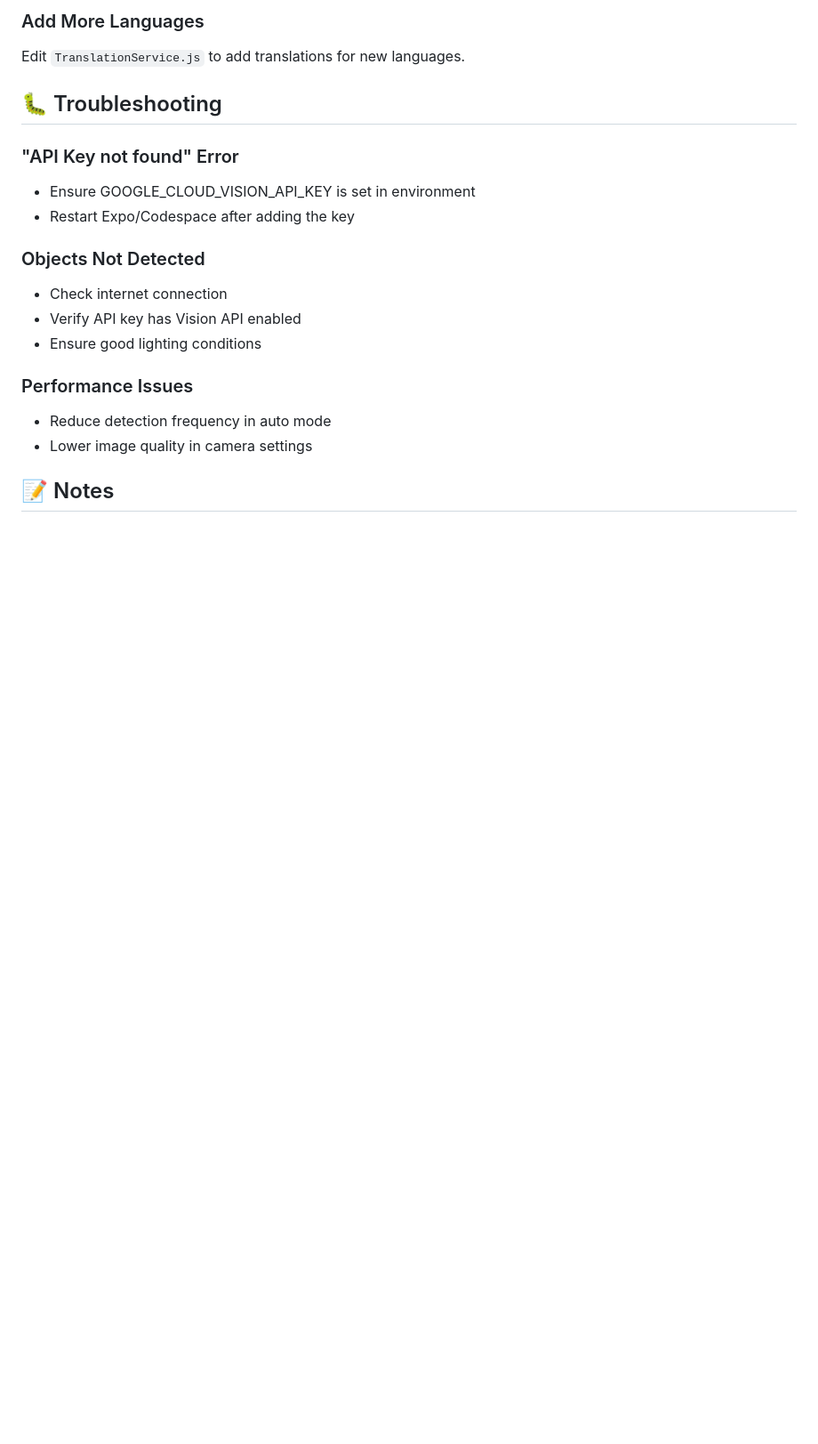
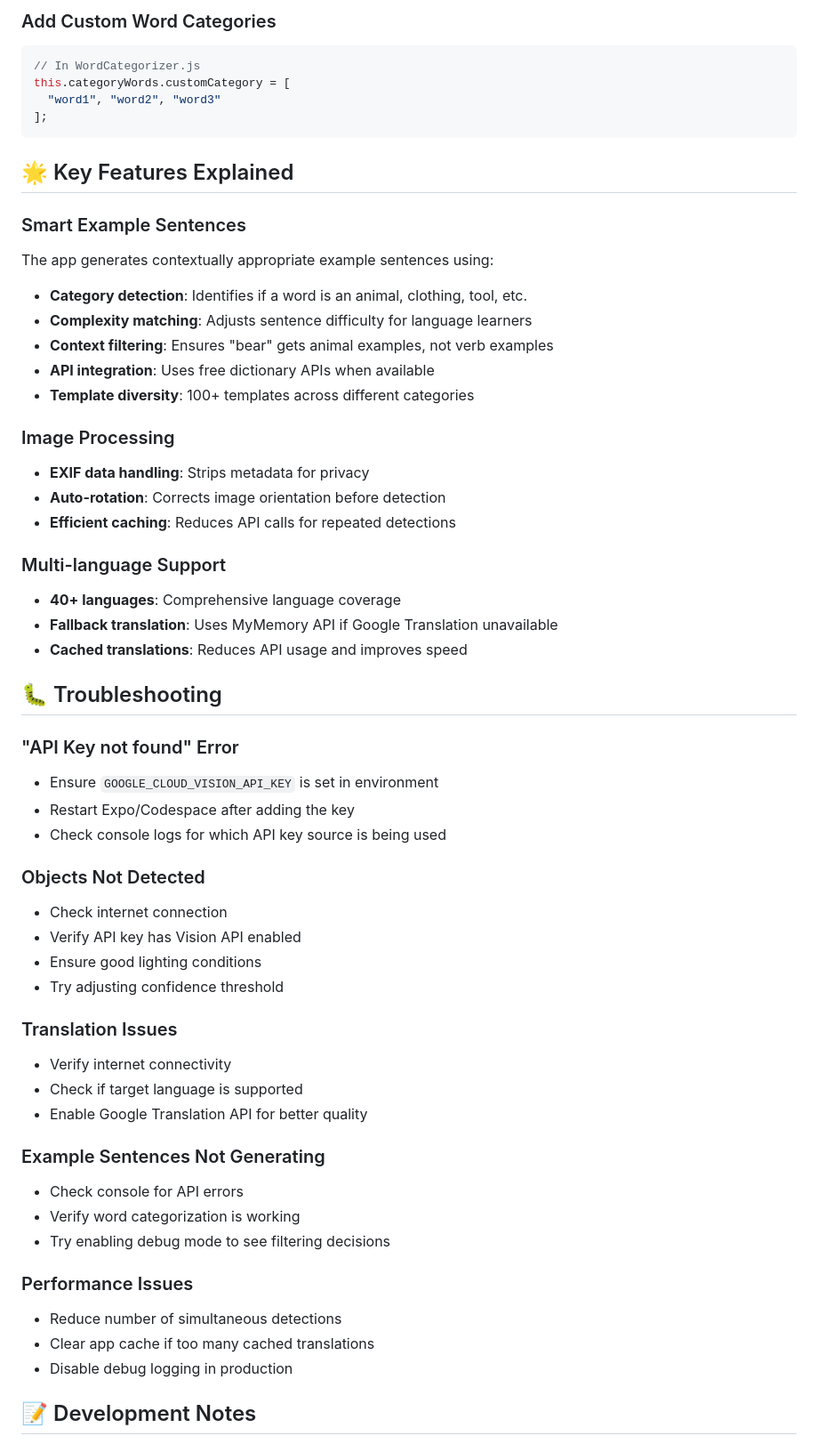
Before and after one commit to idildogaturkmen/vocam-mobile, a Markdown page: README_OBJECT_DETECTION.md, the part around one of its changes. Shown at 89% size. GitHub-like rendering; blank space fills up the shorter version.

````diff
--- a/README_OBJECT_DETECTION.md
+++ b/README_OBJECT_DETECTION.md
@@ -108,22 +141,60 @@ const [autoDetectInterval, setAutoDetectInterval] = useState(3000); // milliseco
 ```
 
-### Add More Languages
-Edit `TranslationService.js` to add translations for new languages.
+### Add Custom Word Categories
+```javascript
+// In WordCategorizer.js
+this.categoryWords.customCategory = [
+  "word1", "word2", "word3"
+];
+```
+
+## 🌟 Key Features Explained
+
+### Smart Example Sentences
+The app generates contextually appropriate example sentences using:
+- **Category detection**: Identifies if a word is an animal, clothing, tool, etc.
+- **Complexity matching**: Adjusts sentence difficulty for language learners
+- **Context filtering**: Ensures "bear" gets animal examples, not verb examples
+- **API integration**: Uses free dictionary APIs when available
+- **Template diversity**: 100+ templates across different categories
+
+### Image Processing
+- **EXIF data handling**: Strips metadata for privacy
+- **Auto-rotation**: Corrects image orientation before detection
+- **Efficient caching**: Reduces API calls for repeated detections
+
+### Multi-language Support
+- **40+ languages**: Comprehensive language coverage
+- **Fallback translation**: Uses MyMemory API if Google Translation unavailable
+- **Cached translations**: Reduces API usage and improves speed
 
 ## 🐛 Troubleshooting
 
 ### "API Key not found" Error
-- Ensure GOOGLE_CLOUD_VISION_API_KEY is set in environment
+- Ensure `GOOGLE_CLOUD_VISION_API_KEY` is set in environment
 - Restart Expo/Codespace after adding the key
+- Check console logs for which API key source is being used
 
 ### Objects Not Detected
 - Check internet connection
 - Verify API key has Vision API enabled
 - Ensure good lighting conditions
+- Try adjusting confidence threshold
+
+### Translation Issues
+- Verify internet connectivity
+- Check if target language is supported
+- Enable Google Translation API for better quality
+
+### Example Sentences Not Generating
+- Check console for API errors
+- Verify word categorization is working
+- Try enabling debug mode to see filtering decisions
 
 ### Performance Issues
-- Reduce detection frequency in auto mode
-- Lower image quality in camera settings
+- Reduce number of simultaneous detections
+- Clear app cache if too many cached translations
+- Disable debug logging in production
 
-## 📝 Notes
+## 📝 Development Notes
 
````
Also changed, not shown: other parts of README_OBJECT_DETECTION.md (+110 -56 lines).
